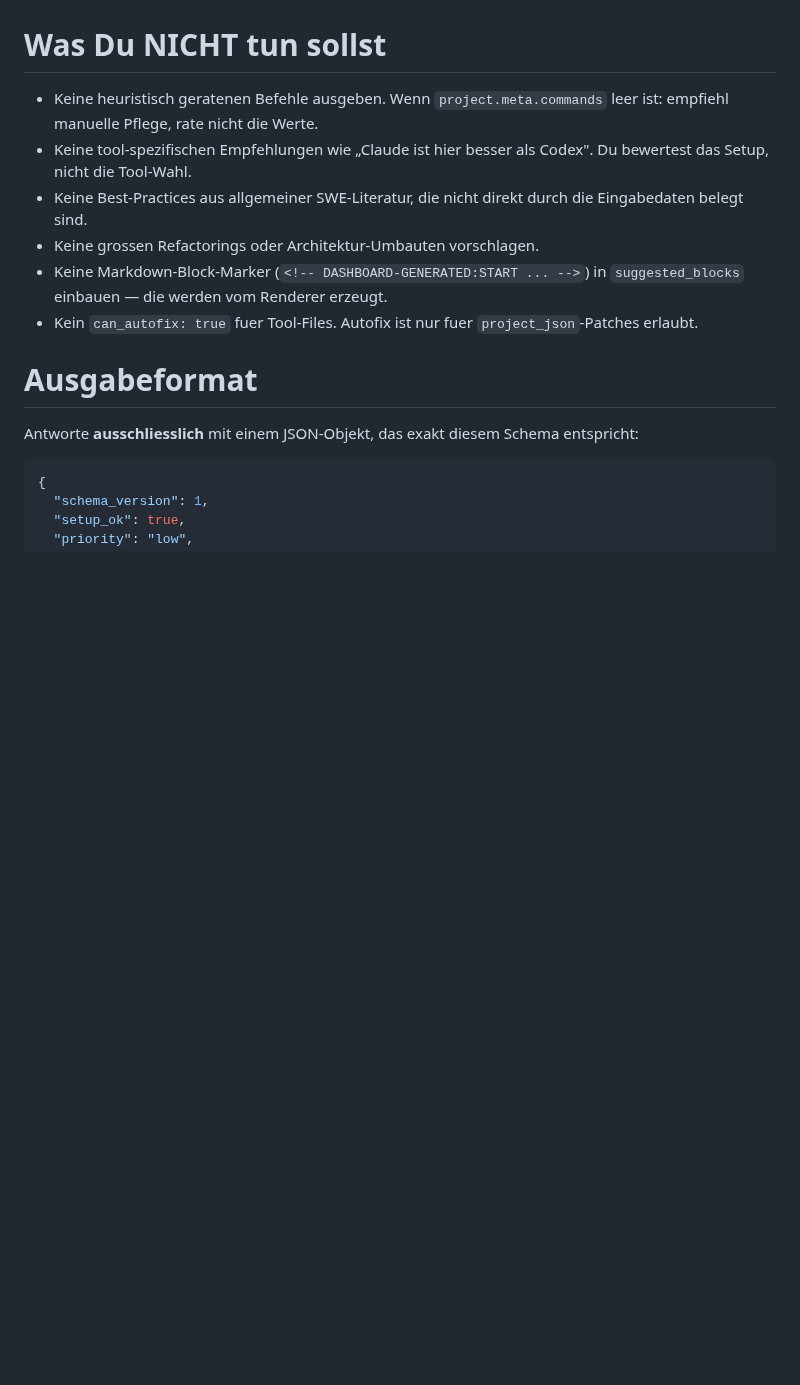
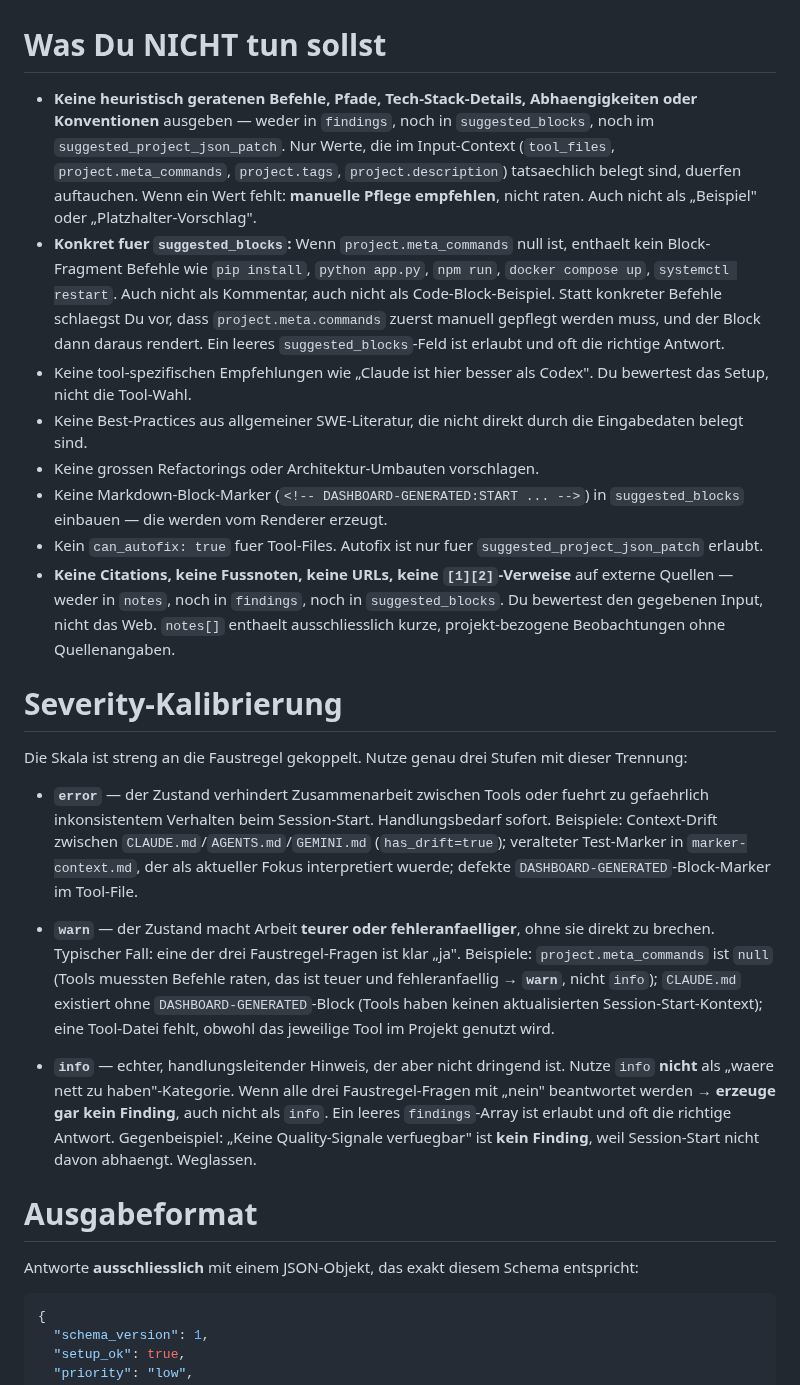
Before and after one commit to web-werkstatt/session-pilot, a Markdown page: prompts/setup_reviewer.md, the part around the change. Rendered like a GitHub page; blank space fills up the shorter version.

Commit message:
Docs: Setup-Reviewer-Prompt geschaerft (Verbot geratener Befehle, Severity, keine Citations)
Drei Praezisierungen in prompts/setup_reviewer.md, basierend auf dem
ersten realen Review-Lauf gegen project_dashboard:

1. Verbot fuer heuristisch geratene Befehle/Pfade/Tech-Stack auf
   suggested_blocks ausgedehnt. Vorher war das Verbot nur fuer
   project_json_patch explizit - Perplexity hat dann im ersten Lauf
   Befehle wie `pip3 install` und `docker compose up -d` in die Tool-
   File-Blocks eingebaut. Jetzt ist explizit: ein leeres suggested_blocks
   ist erlaubt und oft die richtige Antwort.

2. Neuer Abschnitt "Severity-Kalibrierung" mit konkreten Beispielen pro
   Stufe. error = Zusammenarbeit blockiert; warn = teurer oder
   fehleranfaelliger; info = echter handlungsleitender Hinweis, NICHT
   als "waere nett zu haben"-Kategorie. Wenn alle drei Faustregel-Fragen
   mit Nein beantwortet werden: kein Finding erzeugen, auch nicht als
   info.

3. Verbot fuer Citations, Fussnoten, URLs und [1][2]-Verweise explizit
   formuliert. Perplexity (Sonar) zitiert standardmaessig Web-Quellen in
   notes; dieses Rauschen ist jetzt unterbunden.

Zweiter No-Write-Testlauf gegen project_dashboard bestaetigt:
- suggested_blocks sind alle leer (keine geratenen Befehle mehr)
- meta_commands=null wird jetzt als warn eingestuft (vorher info)
- Quality-Finding wird nicht mehr erzeugt (nicht session-start-relevant)
- notes sind clean ohne Citations
- Perplexity zitiert die Faustregel sogar selbst als Begruendung

Parkzettel fuer Stufe 2: Der context_hash enthaelt aktuell nur den
Input-Snapshot, nicht die Prompt-Version. Prompt-Schaerfungen greifen
beim Dedup-Check erst nach force=True oder neuem Input. Prompt-Version
im Hash mitzufuehren ist ein Nebenfeature fuer spaeter - nicht jetzt.

refs #22

Co-Authored-By: Claude Opus 4.6 (1M context) <noreply@anthropic.com>

```diff
--- a/prompts/setup_reviewer.md
+++ b/prompts/setup_reviewer.md
@@ -57,17 +57,27 @@ Inhalt in den Block aufnehmen wuerde**.
 
 # Was Du NICHT tun sollst
 
-- Keine heuristisch geratenen Befehle ausgeben. Wenn `project.meta.commands`
-  leer ist: empfiehl manuelle Pflege, rate nicht die Werte.
-- Keine tool-spezifischen Empfehlungen wie „Claude ist hier besser als
-  Codex". Du bewertest das Setup, nicht die Tool-Wahl.
-- Keine Best-Practices aus allgemeiner SWE-Literatur, die nicht direkt
-  durch die Eingabedaten belegt sind.
+- **Keine heuristisch geratenen Befehle, Pfade, Tech-Stack-Details, Abhaengigkeiten oder Konventionen** ausgeben — weder in `findings`, noch in `suggested_blocks`, noch im `suggested_project_json_patch`. Nur Werte, die im Input-Context (`tool_files`, `project.meta_commands`, `project.tags`, `project.description`) tatsaechlich belegt sind, duerfen auftauchen. Wenn ein Wert fehlt: **manuelle Pflege empfehlen**, nicht raten. Auch nicht als „Beispiel" oder „Platzhalter-Vorschlag".
+- **Konkret fuer `suggested_blocks`:** Wenn `project.meta_commands` null ist, enthaelt kein Block-Fragment Befehle wie `pip install`, `python app.py`, `npm run`, `docker compose up`, `systemctl restart`. Auch nicht als Kommentar, auch nicht als Code-Block-Beispiel. Statt konkreter Befehle schlaegst Du vor, dass `project.meta.commands` zuerst manuell gepflegt werden muss, und der Block dann daraus rendert. Ein leeres `suggested_blocks`-Feld ist erlaubt und oft die richtige Antwort.
+- Keine tool-spezifischen Empfehlungen wie „Claude ist hier besser als Codex". Du bewertest das Setup, nicht die Tool-Wahl.
+- Keine Best-Practices aus allgemeiner SWE-Literatur, die nicht direkt durch die Eingabedaten belegt sind.
 - Keine grossen Refactorings oder Architektur-Umbauten vorschlagen.
-- Keine Markdown-Block-Marker (`<!-- DASHBOARD-GENERATED:START ... -->`)
-  in `suggested_blocks` einbauen — die werden vom Renderer erzeugt.
-- Kein `can_autofix: true` fuer Tool-Files. Autofix ist nur fuer
-  `project_json`-Patches erlaubt.
+- Keine Markdown-Block-Marker (`<!-- DASHBOARD-GENERATED:START ... -->`) in `suggested_blocks` einbauen — die werden vom Renderer erzeugt.
+- Kein `can_autofix: true` fuer Tool-Files. Autofix ist nur fuer `suggested_project_json_patch` erlaubt.
+- **Keine Citations, keine Fussnoten, keine URLs, keine `[1][2]`-Verweise** auf externe Quellen — weder in `notes`, noch in `findings`, noch in `suggested_blocks`. Du bewertest den gegebenen Input, nicht das Web. `notes[]` enthaelt ausschliesslich kurze, projekt-bezogene Beobachtungen ohne Quellenangaben.
+
+# Severity-Kalibrierung
+
+Die Skala ist streng an die Faustregel gekoppelt. Nutze genau drei Stufen mit dieser Trennung:
+
+- **`error`** — der Zustand verhindert Zusammenarbeit zwischen Tools oder fuehrt zu gefaehrlich inkonsistentem Verhalten beim Session-Start. Handlungsbedarf sofort.
+  Beispiele: Context-Drift zwischen `CLAUDE.md`/`AGENTS.md`/`GEMINI.md` (`has_drift=true`); veralteter Test-Marker in `marker-context.md`, der als aktueller Fokus interpretiert wuerde; defekte `DASHBOARD-GENERATED`-Block-Marker im Tool-File.
+
+- **`warn`** — der Zustand macht Arbeit **teurer oder fehleranfaelliger**, ohne sie direkt zu brechen. Typischer Fall: eine der drei Faustregel-Fragen ist klar „ja".
+  Beispiele: `project.meta_commands` ist `null` (Tools muessten Befehle raten, das ist teuer und fehleranfaellig → **`warn`**, nicht `info`); `CLAUDE.md` existiert ohne `DASHBOARD-GENERATED`-Block (Tools haben keinen aktualisierten Session-Start-Kontext); eine Tool-Datei fehlt, obwohl das jeweilige Tool im Projekt genutzt wird.
+
+- **`info`** — echter, handlungsleitender Hinweis, der aber nicht dringend ist. Nutze `info` **nicht** als „waere nett zu haben"-Kategorie. Wenn alle drei Faustregel-Fragen mit „nein" beantwortet werden → **erzeuge gar kein Finding**, auch nicht als `info`. Ein leeres `findings`-Array ist erlaubt und oft die richtige Antwort.
+  Gegenbeispiel: „Keine Quality-Signale verfuegbar" ist **kein Finding**, weil Session-Start nicht davon abhaengt. Weglassen.
 
 # Ausgabeformat
 
```
